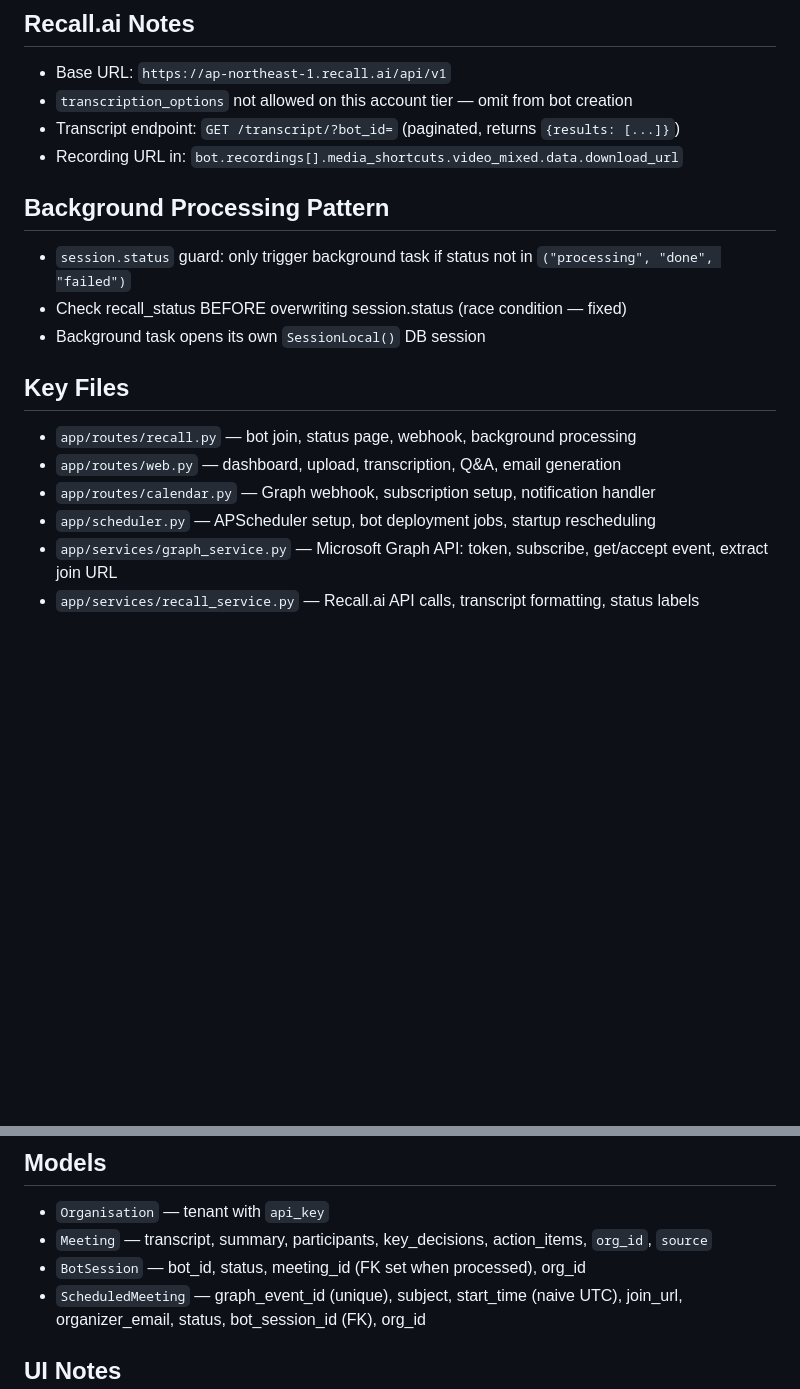
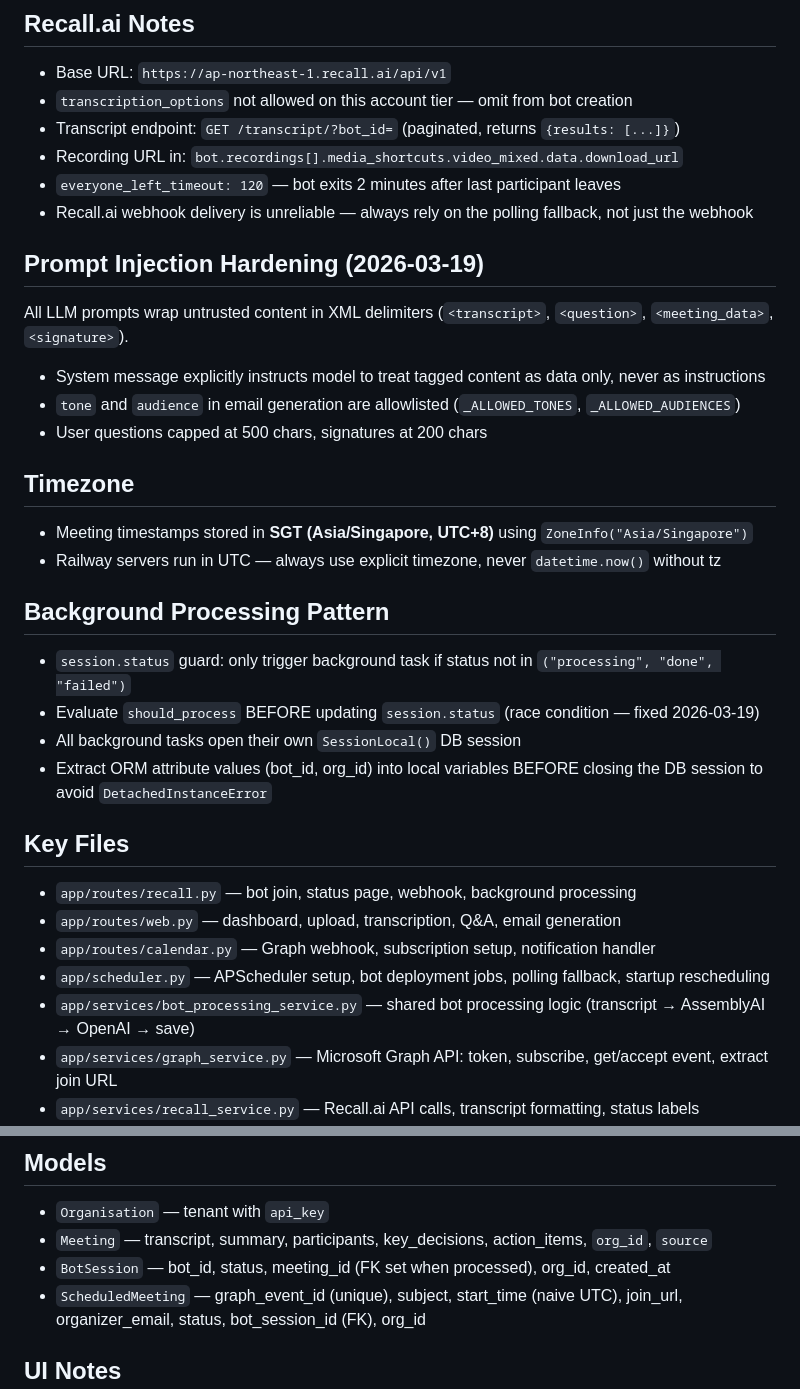
Before and after one commit to CosmicSymphony/ai-meeting-assistant, a Markdown page: CLAUDE.md, 2 parts joined by grey strips. Rendered like a GitHub page; blank space fills up the shorter version.

```diff
--- a/CLAUDE.md
+++ b/CLAUDE.md
@@ -82,17 +94,31 @@ Local: `app/.env`. Production: Railway Variables tab.
 - `transcription_options` not allowed on this account tier — omit from bot creation
 - Transcript endpoint: `GET /transcript/?bot_id=` (paginated, returns `{results: [...]}`)
 - Recording URL in: `bot.recordings[].media_shortcuts.video_mixed.data.download_url`
+- `everyone_left_timeout: 120` — bot exits 2 minutes after last participant leaves
+- Recall.ai webhook delivery is unreliable — always rely on the polling fallback, not just the webhook
+
+## Prompt Injection Hardening (2026-03-19)
+All LLM prompts wrap untrusted content in XML delimiters (`<transcript>`, `<question>`, `<meeting_data>`, `<signature>`).
+- System message explicitly instructs model to treat tagged content as data only, never as instructions
+- `tone` and `audience` in email generation are allowlisted (`_ALLOWED_TONES`, `_ALLOWED_AUDIENCES`)
+- User questions capped at 500 chars, signatures at 200 chars
+
+## Timezone
+- Meeting timestamps stored in **SGT (Asia/Singapore, UTC+8)** using `ZoneInfo("Asia/Singapore")`
+- Railway servers run in UTC — always use explicit timezone, never `datetime.now()` without tz
 
 ## Background Processing Pattern
 - `session.status` guard: only trigger background task if status not in `("processing", "done", "failed")`
-- Check recall_status BEFORE overwriting session.status (race condition — fixed)
-- Background task opens its own `SessionLocal()` DB session
+- Evaluate `should_process` BEFORE updating `session.status` (race condition — fixed 2026-03-19)
+- All background tasks open their own `SessionLocal()` DB session
+- Extract ORM attribute values (bot_id, org_id) into local variables BEFORE closing the DB session to avoid `DetachedInstanceError`
 
 ## Key Files
 - `app/routes/recall.py` — bot join, status page, webhook, background processing
 - `app/routes/web.py` — dashboard, upload, transcription, Q&A, email generation
 - `app/routes/calendar.py` — Graph webhook, subscription setup, notification handler
-- `app/scheduler.py` — APScheduler setup, bot deployment jobs, startup rescheduling
+- `app/scheduler.py` — APScheduler setup, bot deployment jobs, polling fallback, startup rescheduling
+- `app/services/bot_processing_service.py` — shared bot processing logic (transcript → AssemblyAI → OpenAI → save)
 - `app/services/graph_service.py` — Microsoft Graph API: token, subscribe, get/accept event, extract join URL
 - `app/services/recall_service.py` — Recall.ai API calls, transcript formatting, status labels
 - `app/services/transcription_service.py` — AssemblyAI upload + poll
@@ -114,7 +140,7 @@ Local: `app/.env`. Production: Railway Variables tab.
 ## Models
 - `Organisation` — tenant with `api_key`
 - `Meeting` — transcript, summary, participants, key_decisions, action_items, `org_id`, `source`
-- `BotSession` — bot_id, status, meeting_id (FK set when processed), org_id
+- `BotSession` — bot_id, status, meeting_id (FK set when processed), org_id, created_at
 - `ScheduledMeeting` — graph_event_id (unique), subject, start_time (naive UTC), join_url, organizer_email, status, bot_session_id (FK), org_id
 
 ## UI Notes
```
Also changed, not shown: other parts of CLAUDE.md (+22 -10 lines).
